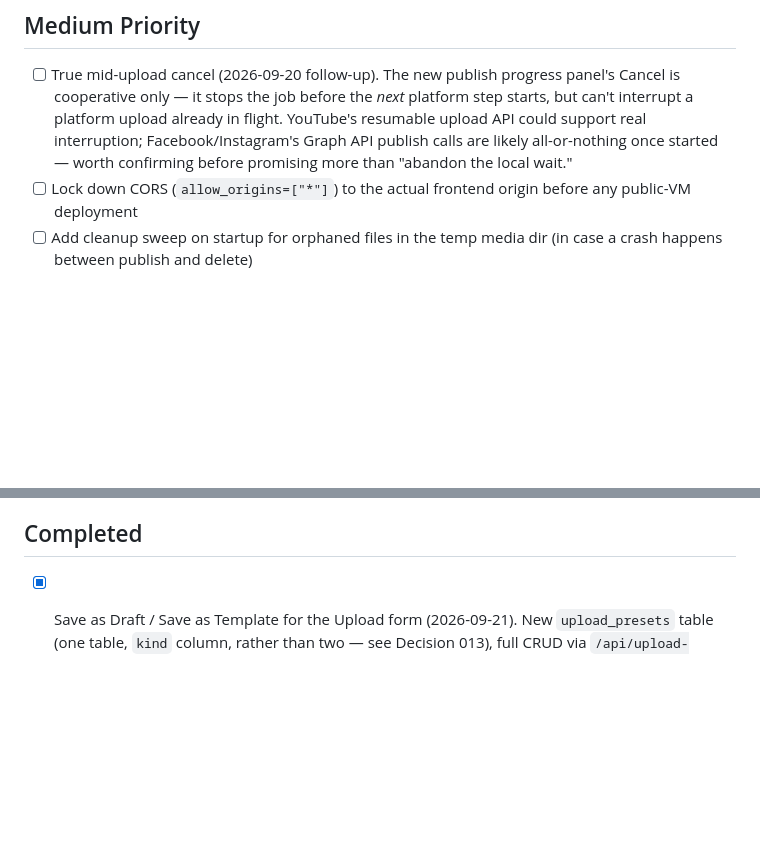
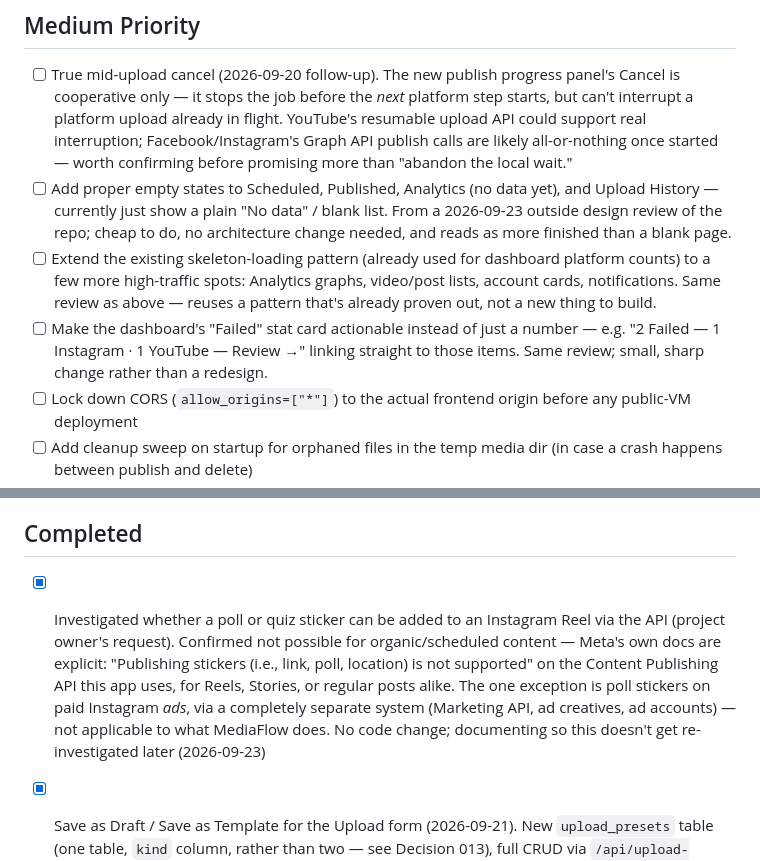
Before and after one commit to SOHAIL62786/mediaflow-app, a Markdown page: TODO.md, 2 parts joined by grey strips. Drawn GitHub-style; blank space fills up the shorter version.

Commit message:
TODO: add empty-states/skeletons/actionable-Failed-count from design review; record poll/quiz API finding
Shortlist from a 2026-09-23 outside design review of the repo — the three
items worth doing now (empty states, extending the existing skeleton
pattern, actionable Failed count), deliberately not the larger proposals
(design token system, upload wizard rebuild, calendar view, global
search) which would be a lot of rework for a single-user tool right now.

Also records that adding a poll/quiz sticker to an Instagram Reel via
the API isn't possible for organic content — confirmed against Meta's
own docs — so a future session doesn't spend time re-investigating it.

```diff
--- a/TODO.md
+++ b/TODO.md
@@ -36,6 +36,20 @@
       could support real interruption; Facebook/Instagram's Graph API
       publish calls are likely all-or-nothing once started — worth
       confirming before promising more than "abandon the local wait."
+- [ ] Add proper empty states to Scheduled, Published, Analytics (no data
+      yet), and Upload History — currently just show a plain "No data" /
+      blank list. From a 2026-09-23 outside design review of the repo;
+      cheap to do, no architecture change needed, and reads as more
+      finished than a blank page.
+- [ ] Extend the existing skeleton-loading pattern (already used for
+      dashboard platform counts) to a few more high-traffic spots:
+      Analytics graphs, video/post lists, account cards, notifications.
+      Same review as above — reuses a pattern that's already proven out,
+      not a new thing to build.
+- [ ] Make the dashboard's "Failed" stat card actionable instead of just
+      a number — e.g. "2 Failed — 1 Instagram · 1 YouTube — Review →"
+      linking straight to those items. Same review; small, sharp change
+      rather than a redesign.
 - [ ] Lock down CORS (`allow_origins=["*"]`) to the actual frontend origin
       before any public-VM deployment
 - [ ] Add cleanup sweep on startup for orphaned files in the temp media dir
@@ -100,6 +114,16 @@
       (e.g. periodic snapshotting + diffing) if this is wanted later.
 
 ## Completed
+- [x] Investigated whether a poll or quiz sticker can be added to an
+      Instagram Reel via the API (project owner's request). Confirmed
+      not possible for organic/scheduled content — Meta's own docs are
+      explicit: "Publishing stickers (i.e., link, poll, location) is not
+      supported" on the Content Publishing API this app uses, for Reels,
+      Stories, or regular posts alike. The one exception is poll stickers
+      on paid Instagram *ads*, via a completely separate system (Marketing
+      API, ad creatives, ad accounts) — not applicable to what MediaFlow
+      does. No code change; documenting so this doesn't get re-investigated
+      later (2026-09-23)
 - [x] Save as Draft / Save as Template for the Upload form (2026-09-21).
       New `upload_presets` table (one table, `kind` column, rather than
       two — see Decision 013), full CRUD via `/api/upload-presets`,
```
